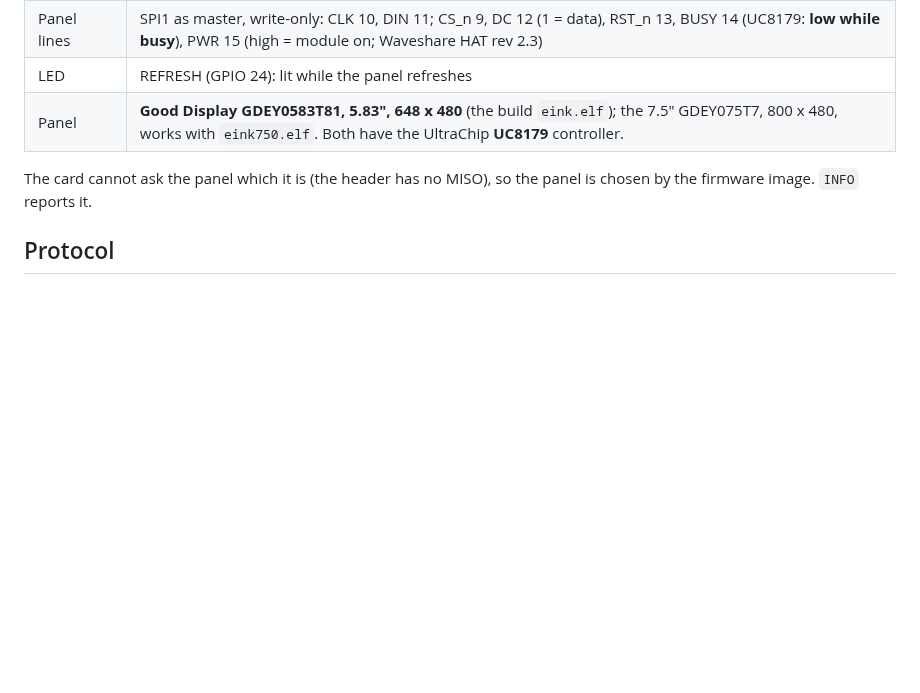
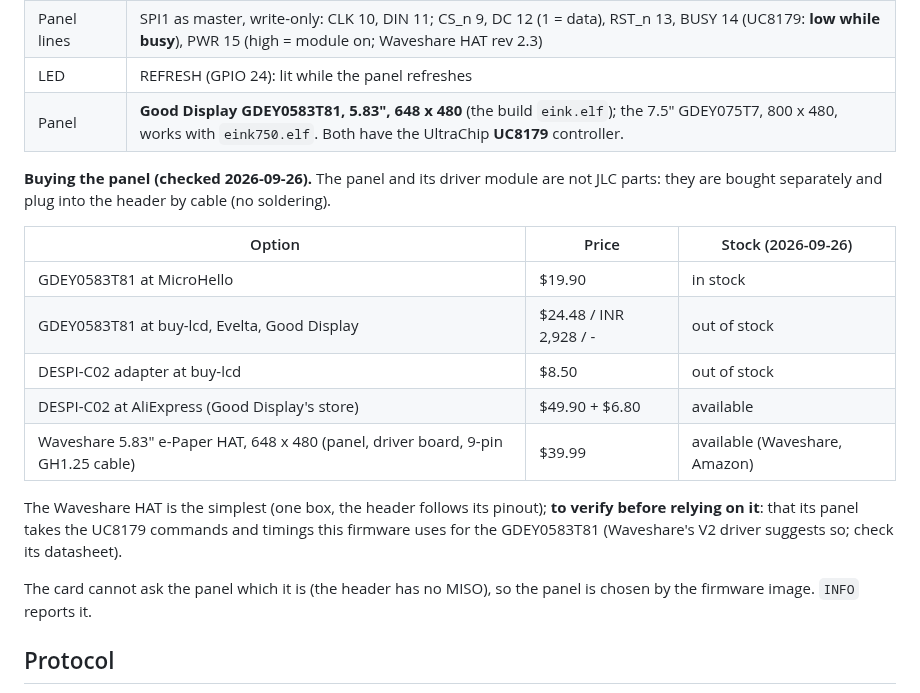
Before and after one commit to depletionmode/cupc8, a Markdown page: doc/hardware/eink-card.md, the part around the change. Rendered like a GitHub page; blank space fills up the shorter version.

Commit message:
eink-card.md: buying the panel (2026-09-26 stock and prices); the Waveshare 5.83" HAT is M1's plan, pending verification
Co-Authored-By: Claude Opus 5.5 <noreply@anthropic.com>

```diff
--- a/doc/hardware/eink-card.md
+++ b/doc/hardware/eink-card.md
@@ -17,6 +17,23 @@ the console with no change; the kernel asks `INFO` and knows which it has.
 | Panel lines | SPI1 as master, write-only: CLK 10, DIN 11; CS_n 9, DC 12 (1 = data), RST_n 13, BUSY 14 (UC8179: **low while busy**), PWR 15 (high = module on; Waveshare HAT rev 2.3) |
 | LED | REFRESH (GPIO 24): lit while the panel refreshes |
 | Panel | **Good Display GDEY0583T81, 5.83", 648 x 480** (the build `eink.elf`); the 7.5" GDEY075T7, 800 x 480, works with `eink750.elf`. Both have the UltraChip **UC8179** controller. |
+
+**Buying the panel (checked 2026-09-26).** The panel and its driver module
+are not JLC parts: they are bought separately and plug into the header by
+cable (no soldering).
+
+| Option | Price | Stock (2026-09-26) |
+|---|---|---|
+| GDEY0583T81 at MicroHello | $19.90 | in stock |
+| GDEY0583T81 at buy-lcd, Evelta, Good Display | $24.48 / INR 2,928 / - | out of stock |
+| DESPI-C02 adapter at buy-lcd | $8.50 | out of stock |
+| DESPI-C02 at AliExpress (Good Display's store) | $49.90 + $6.80 | available |
+| Waveshare 5.83" e-Paper HAT, 648 x 480 (panel, driver board, 9-pin GH1.25 cable) | $39.99 | available (Waveshare, Amazon) |
+
+The Waveshare HAT is the simplest (one box, the header follows its pinout);
+**to verify before relying on it**: that its panel takes the UC8179 commands
+and timings this firmware uses for the GDEY0583T81 (Waveshare's V2 driver
+suggests so; check its datasheet).
 
 The card cannot ask the panel which it is (the header has no MISO), so the
 panel is chosen by the firmware image. `INFO` reports it.
```
